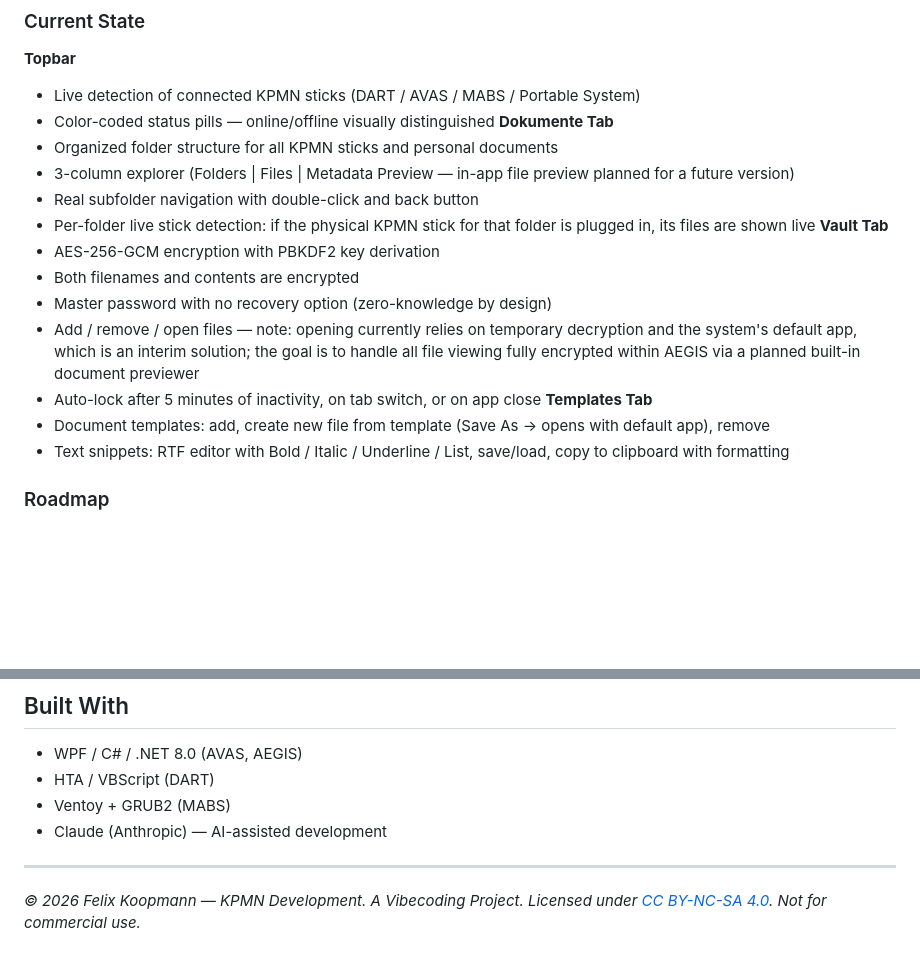
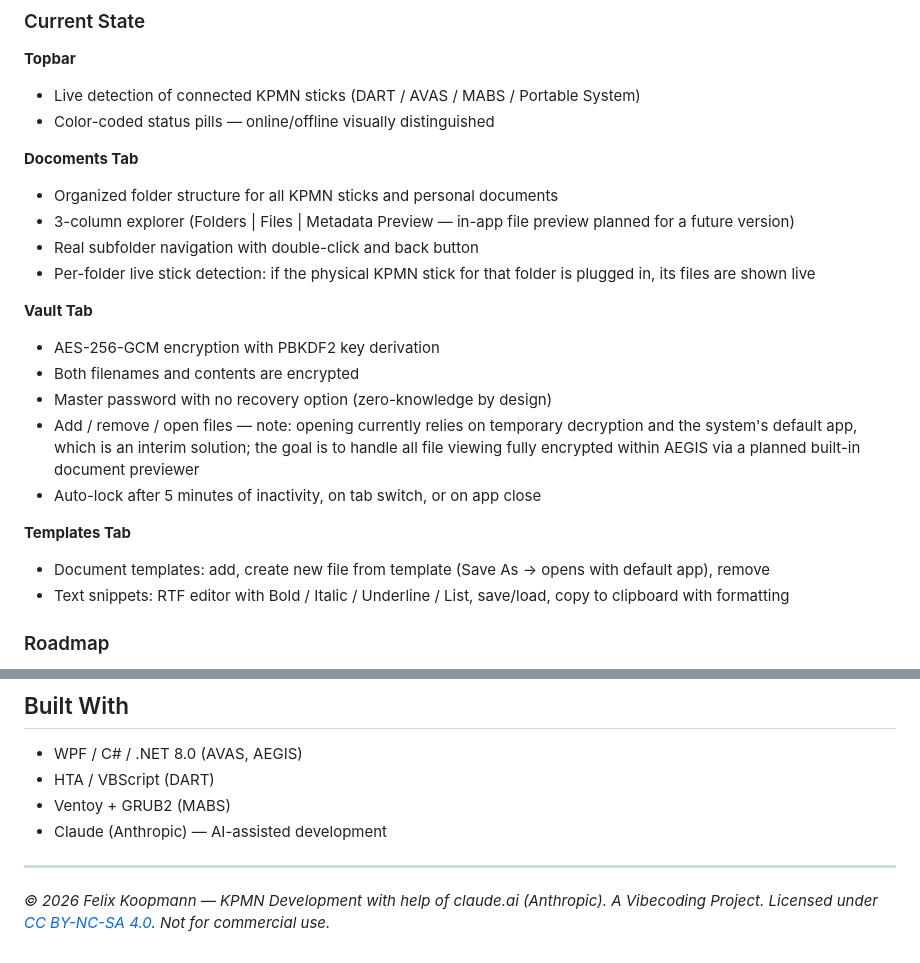
Before and after one commit to FelixKpm/kpmn-dev-usb-stick-suite, a Markdown page: Readme.md, 2 parts joined by grey strips. Drawn GitHub-style; blank space fills up the shorter version.

```diff
--- a/Readme.md
+++ b/Readme.md
@@ -63,20 +63,24 @@ The central hub of the KPMN Suite. AEGIS is designed to build and update the oth
 **Topbar**
 - Live detection of connected KPMN sticks (DART / AVAS / MABS / Portable System)
 - Color-coded status pills — online/offline visually distinguished
-**Dokumente Tab**
+
+**Docoments Tab**
 - Organized folder structure for all KPMN sticks and personal documents
 - 3-column explorer (Folders | Files | Metadata Preview — in-app file preview planned for a future version)
 - Real subfolder navigation with double-click and back button
 - Per-folder live stick detection: if the physical KPMN stick for that folder is plugged in, its files are shown live
+
 **Vault Tab**
 - AES-256-GCM encryption with PBKDF2 key derivation
 - Both filenames and contents are encrypted
 - Master password with no recovery option (zero-knowledge by design)
 - Add / remove / open files — note: opening currently relies on temporary decryption and the system's default app, which is an interim solution; the goal is to handle all file viewing fully encrypted within AEGIS via a planned built-in document previewer
 - Auto-lock after 5 minutes of inactivity, on tab switch, or on app close
+
 **Templates Tab**
 - Document templates: add, create new file from template (Save As → opens with default app), remove
 - Text snippets: RTF editor with Bold / Italic / Underline / List, save/load, copy to clipboard with formatting
+
 ### Roadmap
 
 - [ ] Device Backups Tab
@@ -102,5 +106,5 @@ A fully portable Linux environment — browser, password manager, and editor —
 - Claude (Anthropic) — AI-assisted development
 ---
 
-*© 2026 Felix Koopmann — KPMN Development. A Vibecoding Project.*
+*© 2026 Felix Koopmann — KPMN Development with help of claude.ai (Anthropic). A Vibecoding Project.*
 *Licensed under [CC BY-NC-SA 4.0](https://creativecommons.org/licenses/by-nc-sa/4.0/). Not for commercial use.*
```
